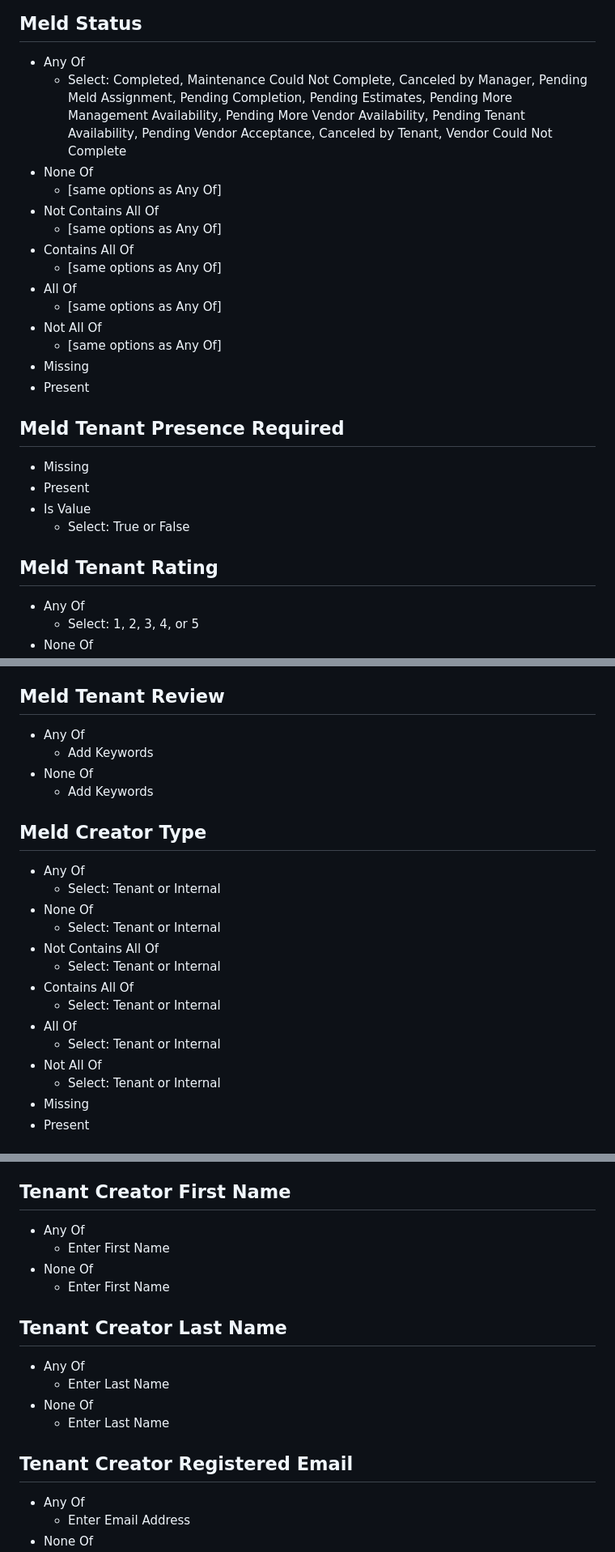
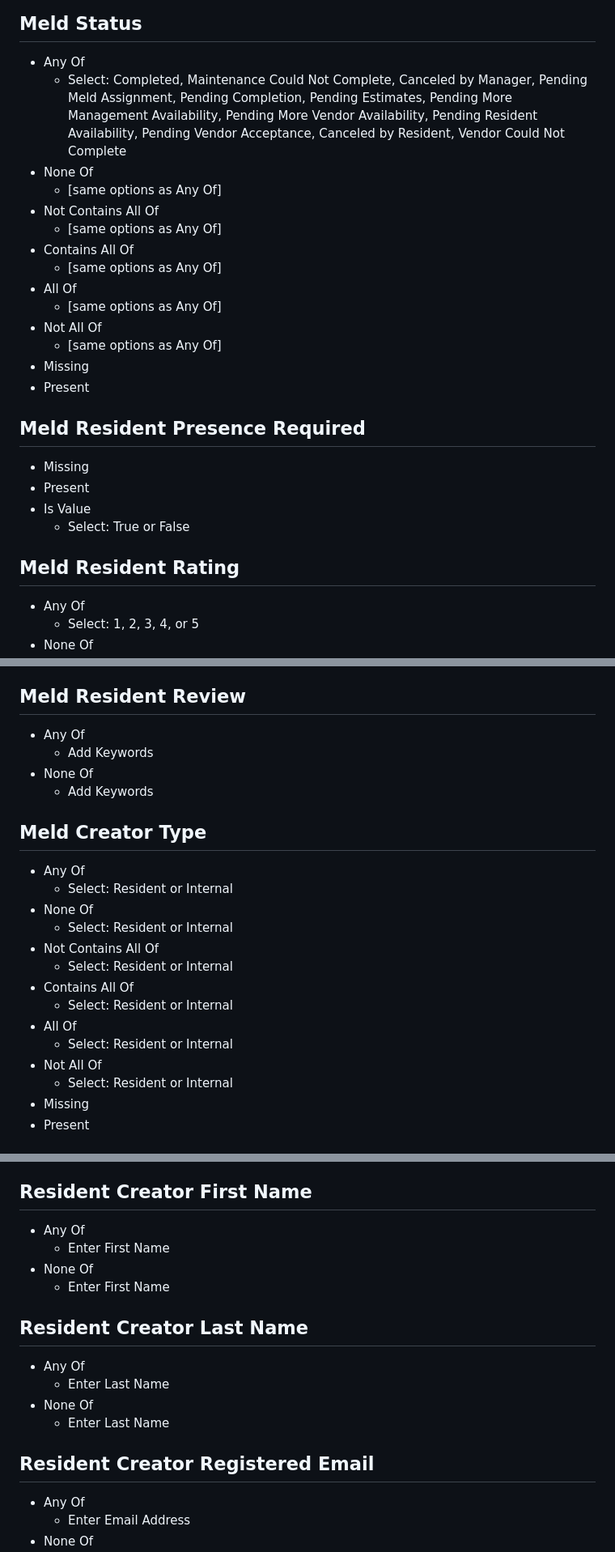
Before and after one commit to mynameisjef1328/workflow-advisor, a Markdown page: skills/conditions.md, 3 parts joined by grey strips. Shown at 81% size. GitHub-like rendering.

Commit message:
Rename 'Tenant' to 'Resident' in conditions.md

```diff
--- a/skills/conditions.md
+++ b/skills/conditions.md
@@ -188,7 +188,7 @@
 
 ## Meld Status
 - Any Of
-  - Select: Completed, Maintenance Could Not Complete, Canceled by Manager, Pending Meld Assignment, Pending Completion, Pending Estimates, Pending More Management Availability, Pending More Vendor Availability, Pending Tenant Availability, Pending Vendor Acceptance, Canceled by Tenant, Vendor Could Not Complete
+  - Select: Completed, Maintenance Could Not Complete, Canceled by Manager, Pending Meld Assignment, Pending Completion, Pending Estimates, Pending More Management Availability, Pending More Vendor Availability, Pending Resident Availability, Pending Vendor Acceptance, Canceled by Resident, Vendor Could Not Complete
 - None Of
   - [same options as Any Of]
 - Not Contains All Of
@@ -202,13 +202,13 @@
 - Missing
 - Present
 
-## Meld Tenant Presence Required
+## Meld Resident Presence Required
 - Missing
 - Present
 - Is Value
   - Select: True or False
 
-## Meld Tenant Rating
+## Meld Resident Rating
 - Any Of
   - Select: 1, 2, 3, 4, or 5
 - None Of
@@ -224,7 +224,7 @@
 - Missing
 - Present
 
-## Meld Tenant Review
+## Meld Resident Review
 - Any Of
   - Add Keywords
 - None Of
@@ -232,17 +232,17 @@
 
 ## Meld Creator Type
 - Any Of
-  - Select: Tenant or Internal
+  - Select: Resident or Internal
 - None Of
-  - Select: Tenant or Internal
+  - Select: Resident or Internal
 - Not Contains All Of
-  - Select: Tenant or Internal
+  - Select: Resident or Internal
 - Contains All Of
-  - Select: Tenant or Internal
+  - Select: Resident or Internal
 - All Of
-  - Select: Tenant or Internal
+  - Select: Resident or Internal
 - Not All Of
-  - Select: Tenant or Internal
+  - Select: Resident or Internal
 - Missing
 - Present
 
@@ -262,19 +262,19 @@
 - Missing
 - Present
 
-## Tenant Creator First Name
+## Resident Creator First Name
 - Any Of
   - Enter First Name
 - None Of
   - Enter First Name
 
-## Tenant Creator Last Name
+## Resident Creator Last Name
 - Any Of
   - Enter Last Name
 - None Of
   - Enter Last Name
 
-## Tenant Creator Registered Email
+## Resident Creator Registered Email
 - Any Of
   - Enter Email Address
 - None Of
```
Also changed, not shown: other parts of skills/conditions.md (+3 -3 lines).
